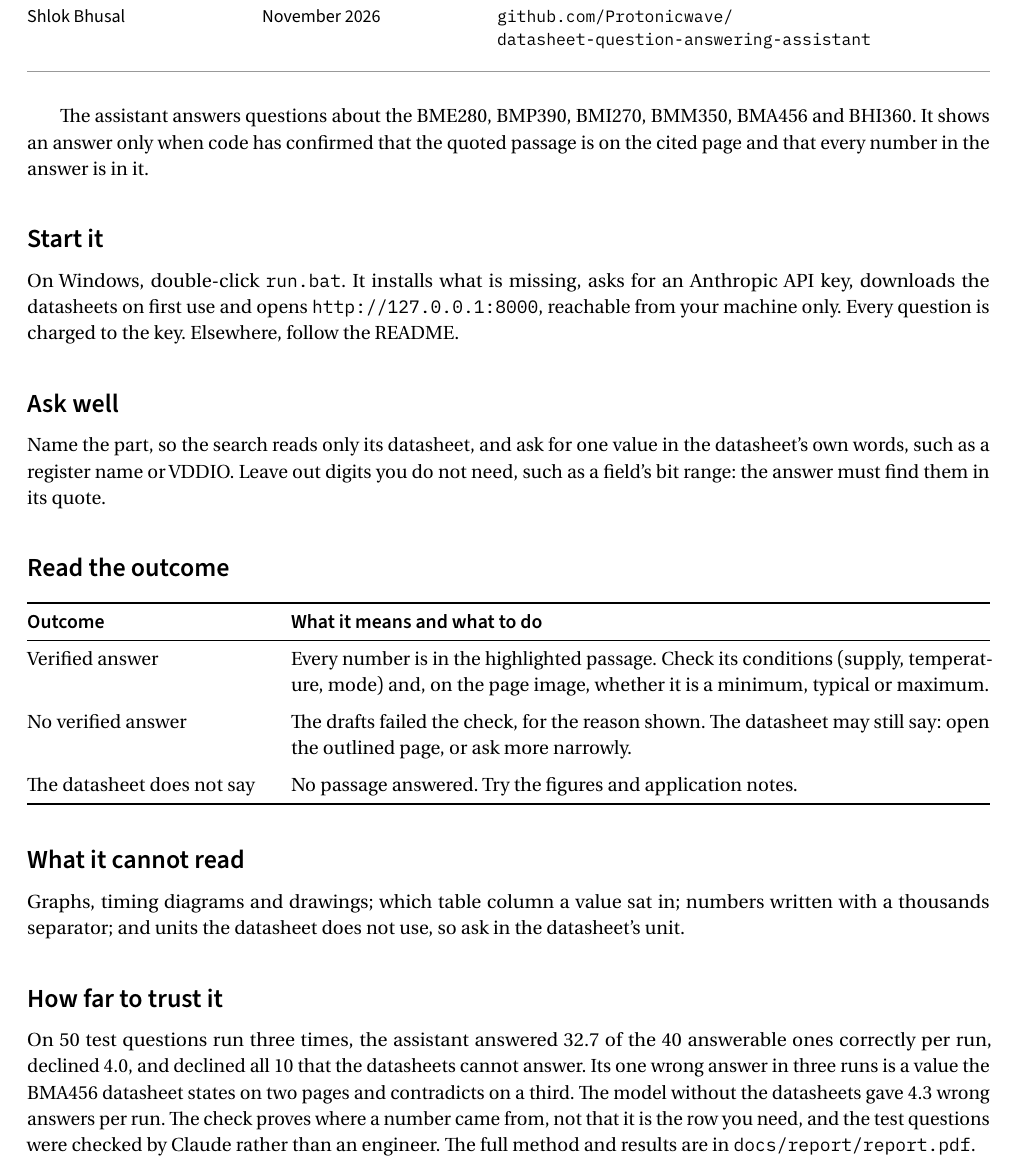
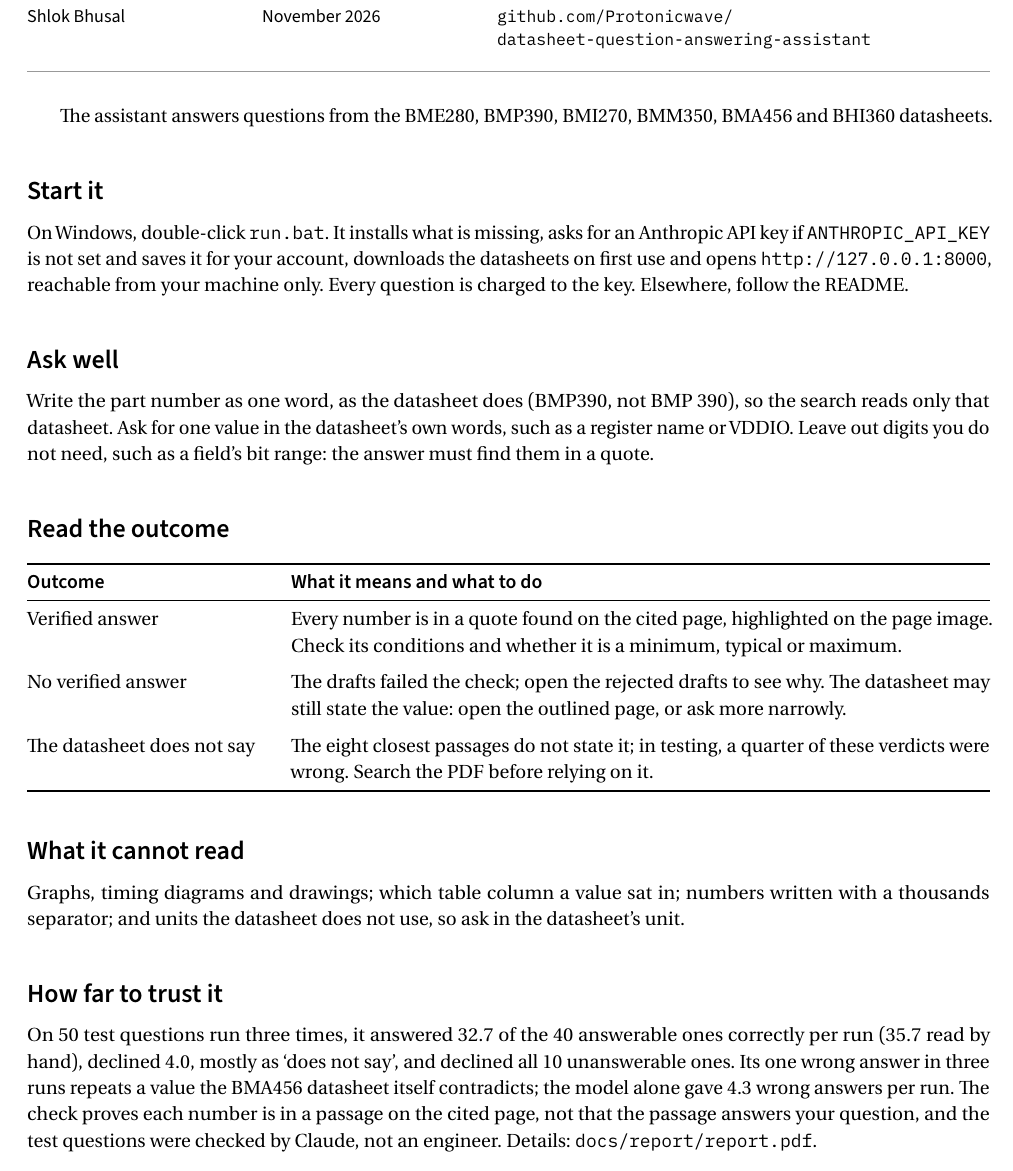
Before and after one commit to Protonicwave/datasheet-question-answering-assistant, a LaTeX document (docs/guide/main.tex): part of the page, cut so that both start at the same text. The pictures show the PDF file docs/guide/guide.pdf that the author committed with the source.

Commit message:
docs(guide): stop presenting "does not say" as final
In the held-out run, 10 of the 40 "does not say" verdicts were on
questions the datasheet answers: only the eight closest passages are
read. The guide now tells the engineer to search the PDF before relying
on that verdict, says the part number must be written as one word for
the search to narrow, gives the hand-read correct count beside the
scored one, and states the check's guarantee without overclaiming.

```diff
--- a/docs/guide/main.tex
+++ b/docs/guide/main.tex
@@ -10,15 +10,15 @@
 
 \maketitle
 
-The assistant answers questions about the BME280, BMP390, BMI270, BMM350, BMA456 and BHI360. It shows an answer only when code has confirmed that the quoted passage is on the cited page and that every number in the answer is in it.
+The assistant answers questions from the BME280, BMP390, BMI270, BMM350, BMA456 and BHI360 datasheets.
 
 \section*{Start it}
 
-On Windows, double-click \texttt{run.bat}. It installs what is missing, asks for an Anthropic API key, downloads the datasheets on first use and opens \texttt{http://127.0.0.1:8000}, reachable from your machine only. Every question is charged to the key. Elsewhere, follow the README.
+On Windows, double-click \texttt{run.bat}. It installs what is missing, asks for an Anthropic API key if \texttt{ANTHROPIC\_API\_KEY} is not set and saves it for your account, downloads the datasheets on first use and opens \texttt{http://127.0.0.1:8000}, reachable from your machine only. Every question is charged to the key. Elsewhere, follow the README.
 
 \section*{Ask well}
 
-Name the part, so the search reads only its datasheet, and ask for one value in the datasheet's own words, such as a register name or VDDIO. Leave out digits you do not need, such as a field's bit range: the answer must find them in its quote.
+Write the part number as one word, as the datasheet does (BMP390, not BMP 390), so the search reads only that datasheet. Ask for one value in the datasheet's own words, such as a register name or VDDIO. Leave out digits you do not need, such as a field's bit range: the answer must find them in a quote.
 
 \section*{Read the outcome}
 
@@ -26,11 +26,11 @@ Name the part, so the search reads only its datasheet, and ask for one value in
   \toprule
   \head{Outcome} & \head{What it means and what to do} \\
   \midrule
-  Verified answer & Every number is in the highlighted passage. Check its conditions (supply, temperature, mode) and, on the page image, whether it is a minimum, typical or maximum. \\
+  Verified answer & Every number is in a quote found on the cited page, highlighted on the page image. Check its conditions and whether it is a minimum, typical or maximum. \\
   \addlinespace
-  No verified answer & The drafts failed the check, for the reason shown. The datasheet may still say: open the outlined page, or ask more narrowly. \\
+  No verified answer & The drafts failed the check; open the rejected drafts to see why. The datasheet may still state the value: open the outlined page, or ask more narrowly. \\
   \addlinespace
-  The datasheet does not say & No passage answered. Try the figures and application notes. \\
+  The datasheet does not say & The eight closest passages do not state it; in testing, a quarter of these verdicts were wrong. Search the PDF before relying on it. \\
   \bottomrule
 \end{tabularx}
 
@@ -40,6 +40,6 @@ Graphs, timing diagrams and drawings; which table column a value sat in; numbers
 
 \section*{How far to trust it}
 
-On 50 test questions run three times, the assistant answered 32.7 of the 40 answerable ones correctly per run, declined 4.0, and declined all 10 that the datasheets cannot answer. Its one wrong answer in three runs is a value the BMA456 datasheet states on two pages and contradicts on a third. The model without the datasheets gave 4.3 wrong answers per run. The check proves where a number came from, not that it is the row you need, and the test questions were checked by Claude rather than an engineer. The full method and results are in \texttt{docs/report/report.pdf}.
+On 50 test questions run three times, it answered 32.7 of the 40 answerable ones correctly per run (35.7 read by hand), declined 4.0, mostly as \enquote{does not say}, and declined all 10 unanswerable ones. Its one wrong answer in three runs repeats a value the BMA456 datasheet itself contradicts; the model alone gave 4.3 wrong answers per run. The check proves each number is in a passage on the cited page, not that the passage answers your question, and the test questions were checked by Claude, not an engineer. Details: \texttt{docs/report/report.pdf}.
 
 \end{document}
```
Also changed, not shown: docs/guide/guide.pdf.
